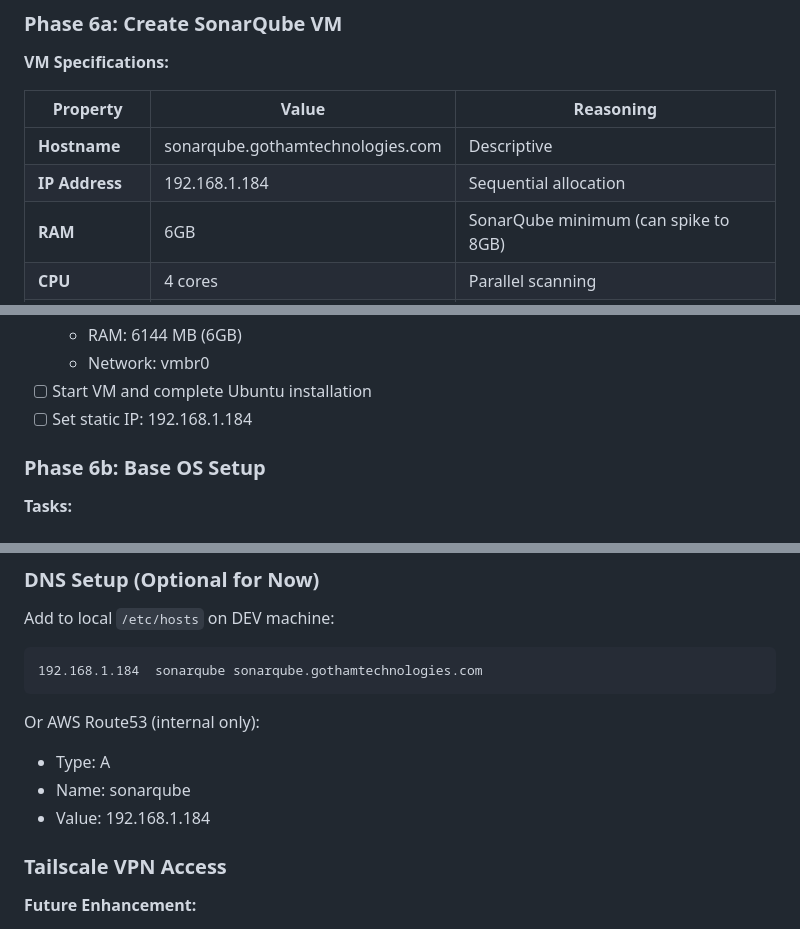
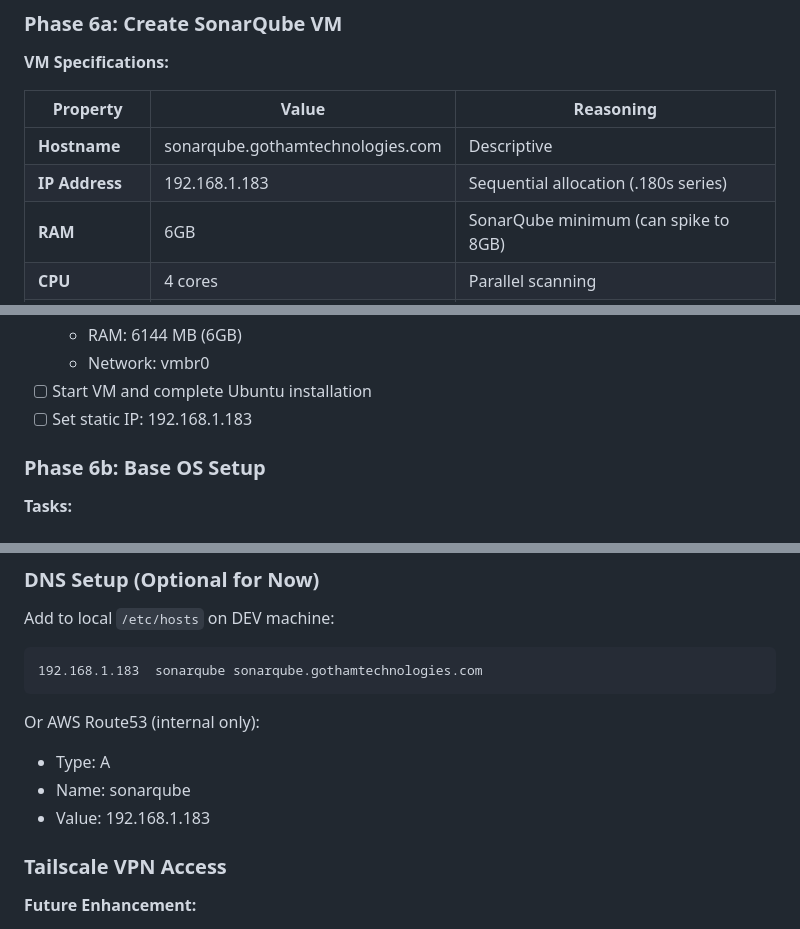
Before and after one commit to fiberoptix/home-lab-setup, a Markdown page: phases/phase6_sonarqube.md, 3 parts joined by grey strips. Drawn GitHub-style.

Commit message:
Update Phase 6: Change SonarQube IP to .183 (sequential with .180s)

````diff
--- a/phases/phase6_sonarqube.md
+++ b/phases/phase6_sonarqube.md
@@ -27,7 +27,7 @@ SonarQube will add a quality gate to the CI/CD pipeline, automatically scanning
 | Property | Value | Reasoning |
 |----------|-------|-----------|
 | **Hostname** | sonarqube.gothamtechnologies.com | Descriptive |
-| **IP Address** | 192.168.1.184 | Sequential allocation |
+| **IP Address** | 192.168.1.183 | Sequential allocation (.180s series) |
 | **RAM** | 6GB | SonarQube minimum (can spike to 8GB) |
 | **CPU** | 4 cores | Parallel scanning |
 | **Disk** | 30GB | Database + analysis cache + growth room |
@@ -51,7 +51,7 @@ SonarQube will add a quality gate to the CI/CD pipeline, automatically scanning
   - RAM: 6144 MB (6GB)
   - Network: vmbr0
 - [ ] Start VM and complete Ubuntu installation
-- [ ] Set static IP: 192.168.1.184
+- [ ] Set static IP: 192.168.1.183
 
 ### Phase 6b: Base OS Setup
 
@@ -232,13 +232,13 @@ build → push → scan → deploy
 
 Add to local `/etc/hosts` on DEV machine:
 ```
-192.168.1.184  sonarqube sonarqube.gothamtechnologies.com
+192.168.1.183  sonarqube sonarqube.gothamtechnologies.com
 ```
 
 Or AWS Route53 (internal only):
 - Type: A
 - Name: sonarqube
-- Value: 192.168.1.184
+- Value: 192.168.1.183
 
 ### Tailscale VPN Access
 
````
Also changed, not shown: other parts of phases/phase6_sonarqube.md (+5 -5 lines).
